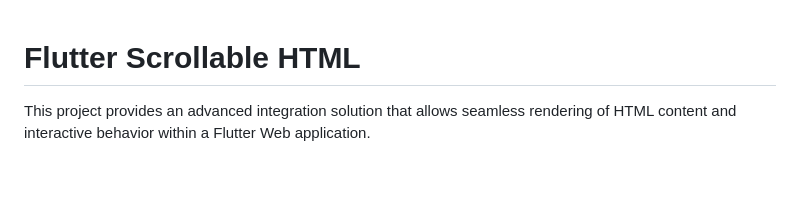
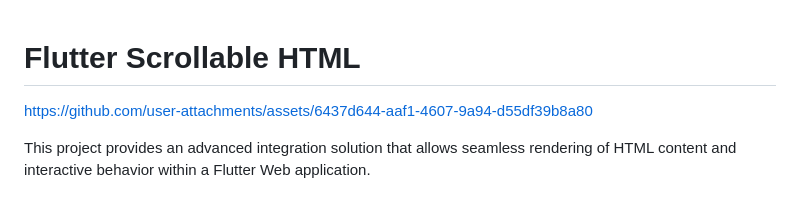
Before and after one commit to CanArslanDev/flutter_scrollable_html, a Markdown page: README.md, the part around the change. Drawn GitHub-style; blank space fills up the shorter version.

```diff
--- a/README.md
+++ b/README.md
@@ -1,5 +1,9 @@
 
 # Flutter Scrollable HTML
+
+
+https://github.com/user-attachments/assets/6437d644-aaf1-4607-9a94-d55df39b8a80
+
 
 This project provides an advanced integration solution that allows seamless rendering of HTML content and interactive behavior within a Flutter Web application.
 
```
